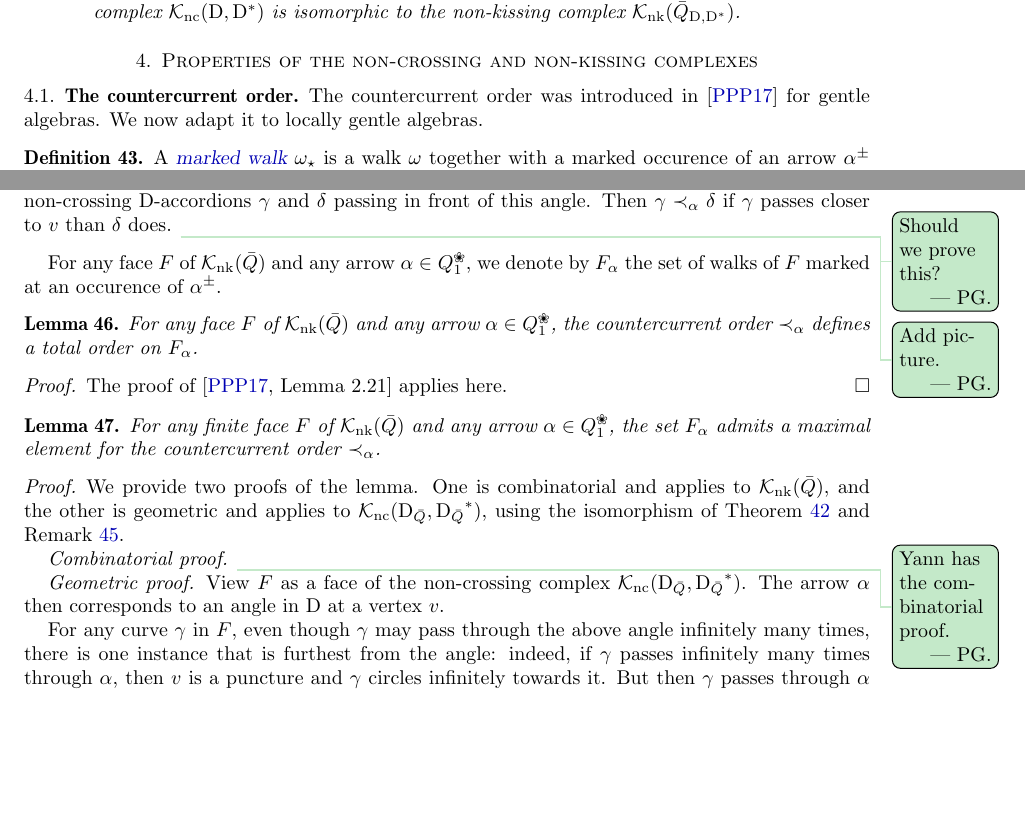
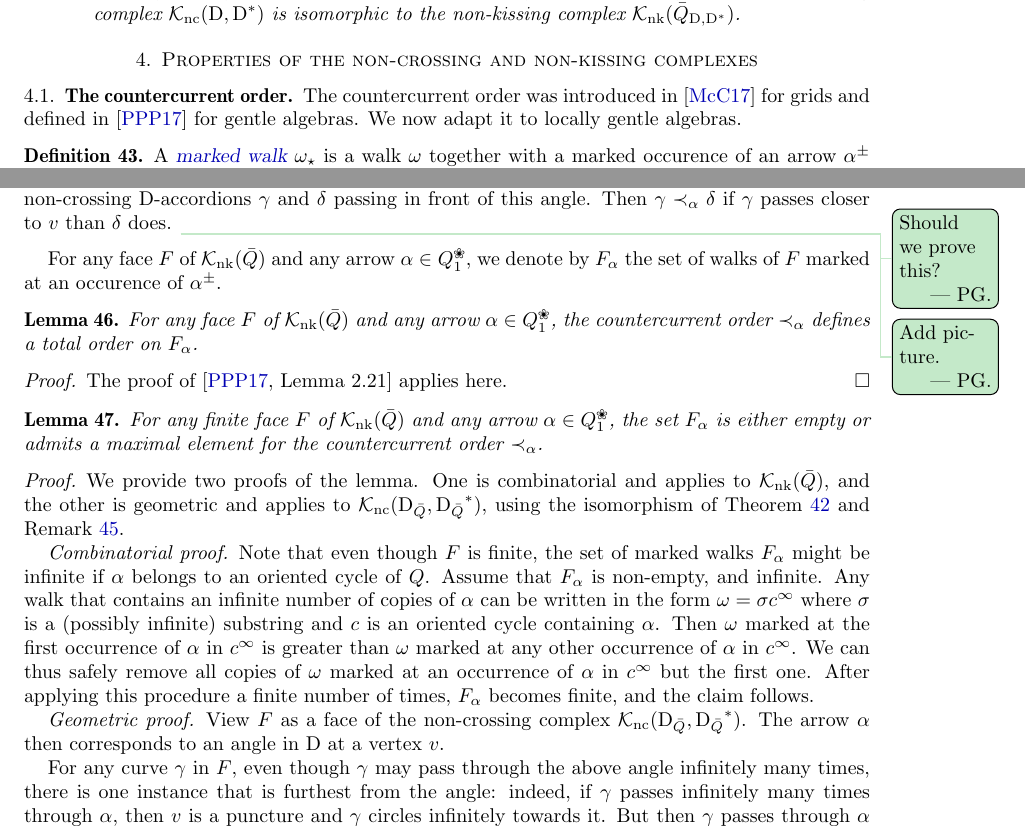
Before and after one commit to vpilaud/accordionComplexSurfaces, a LaTeX paper (draft/accordionComplexSurfaces.tex): two parts of page 9 of 11, joined at a grey line, cut so that both start at the same text, the shorter picture padded with empty space. Compiled offline with pdfLaTeX.

Commit message:
max for finite facets

```diff
--- a/draft/accordionComplexSurfaces.tex
+++ b/draft/accordionComplexSurfaces.tex
@@ -848,7 +848,8 @@ Non-kissing walks = non-crossing $\dissection$-accordion curves.
 \section{Properties of the non-crossing and non-kissing complexes}
 
 \subsection{The countercurrent order}
-The countercurrent order was introduced in \cite{PaluPilaudPlamondon} for gentle algebras.  We now adapt it to locally gentle algebras.
+The countercurrent order was introduced in~\cite{McConville} for grids and defined in \cite{PaluPilaudPlamondon} for gentle algebras.
+We now adapt it to locally gentle algebras.
 
 \begin{definition}
 A \defn{marked walk}~$\omega_\star$ is a walk~$\omega$ together with a marked occurence of an arrow~$\alpha^{\pm}$ in~$\omega$.
@@ -887,13 +888,18 @@ For any face~$F$ of~$\NKC$ and any arrow~$\alpha\in Q_1\blossom$, the countercur
 
 \begin{lemma}
 \label{lemm:facesHaveMaximalElement}
-For any finite face~$F$ of~$\NKC$ and any arrow~$\alpha\in Q_1\blossom$, the set~$F_\alpha$ admits a maximal element for the countercurrent order~$\prec_\alpha$.
+For any finite face~$F$ of~$\NKC$ and any arrow~$\alpha\in Q_1\blossom$, the set~$F_\alpha$ is either empty or admits a maximal element for the countercurrent order~$\prec_\alpha$.
 \end{lemma}
 \begin{proof}
  We provide two proofs of the lemma.  One is combinatorial and applies to~$\NKC$, and the other is geometric and applies to~$\NCC[\dissection_{\bar Q}, {\dissection_{\bar Q}}\dual]$, using the isomorphism of Theorem \ref{thm:complexesCoincide} and Remark \ref{rema:countercurrentOrderOnSurface}.
 
  {\it Combinatorial proof.}
- \pierreguy{Yann has the combinatorial proof.}
+ Note that even though~$F$ is finite, the set of marked walks~$F_\alpha$ might be infinite if~$\alpha$ belongs to an oriented cycle of~$Q$.
+ Assume that~$F_\alpha$ is non-empty, and infinite.
+ Any walk that contains an infinite number of copies of~$\alpha$ can be written in the form~$\omega=\sigma c^\infty$ where~$\sigma$ is a (possibly infinite) substring and~$c$ is an oriented cycle containing~$\alpha$.
+ Then~$\omega$ marked at the first occurrence of~$\alpha$ in~$c^\infty$ is greater than~$\omega$ marked at any other occurrence of~$\alpha$ in~$c^\infty$.
+ We can thus safely remove all copies of~$\omega$ marked at an occurrence of~$\alpha$ in~$c^\infty$ but the first one.
+ After applying this procedure a finite number of times,~$F_\alpha$ becomes finite, and the claim follows.
 
  {\it Geometric proof.} View~$F$ as a face of the non-crossing complex~$\NCC[\dissection_{\bar Q}, {\dissection_{\bar Q}}\dual]$.
  The arrow~$\alpha$ then corresponds to an angle in~$\dissection$ at a vertex~$v$.
```
Also changed, not shown: draft/accordionComplexSurfaces.bib (+9 -0 lines).
